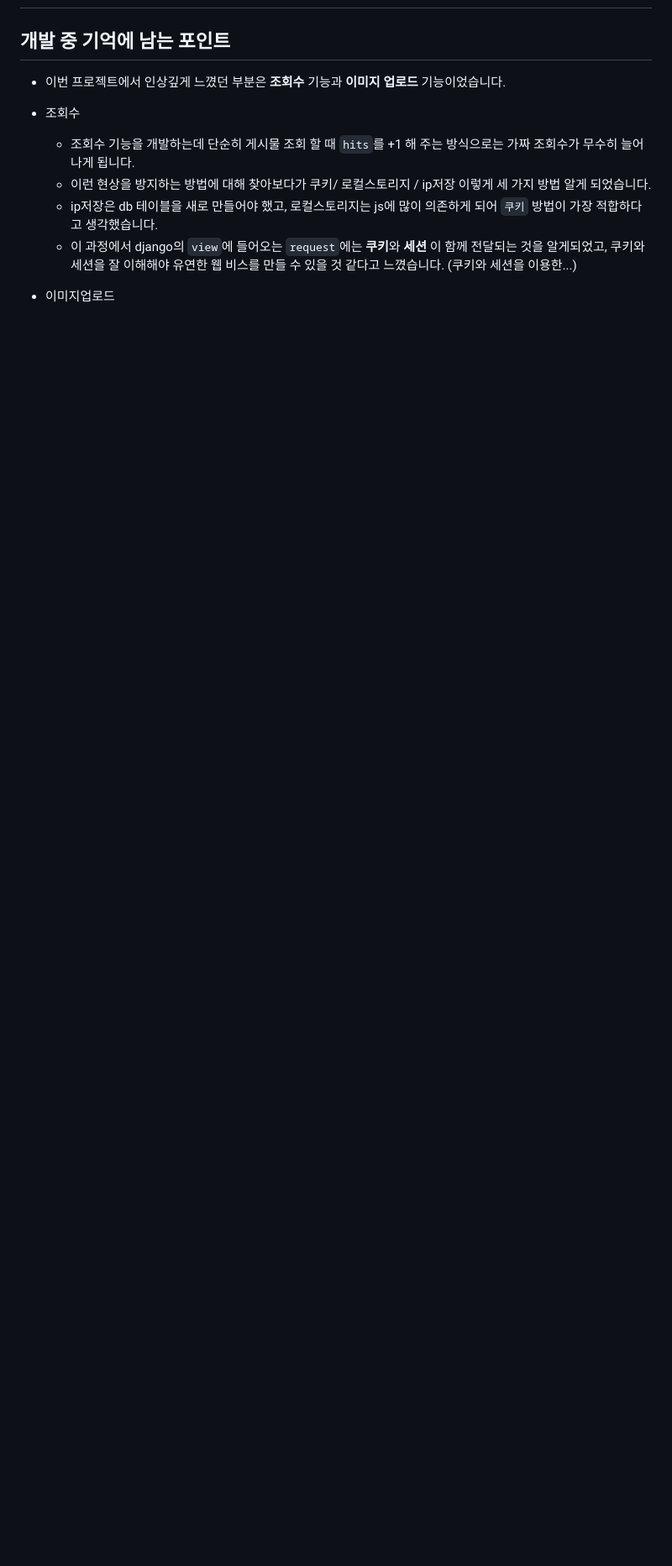
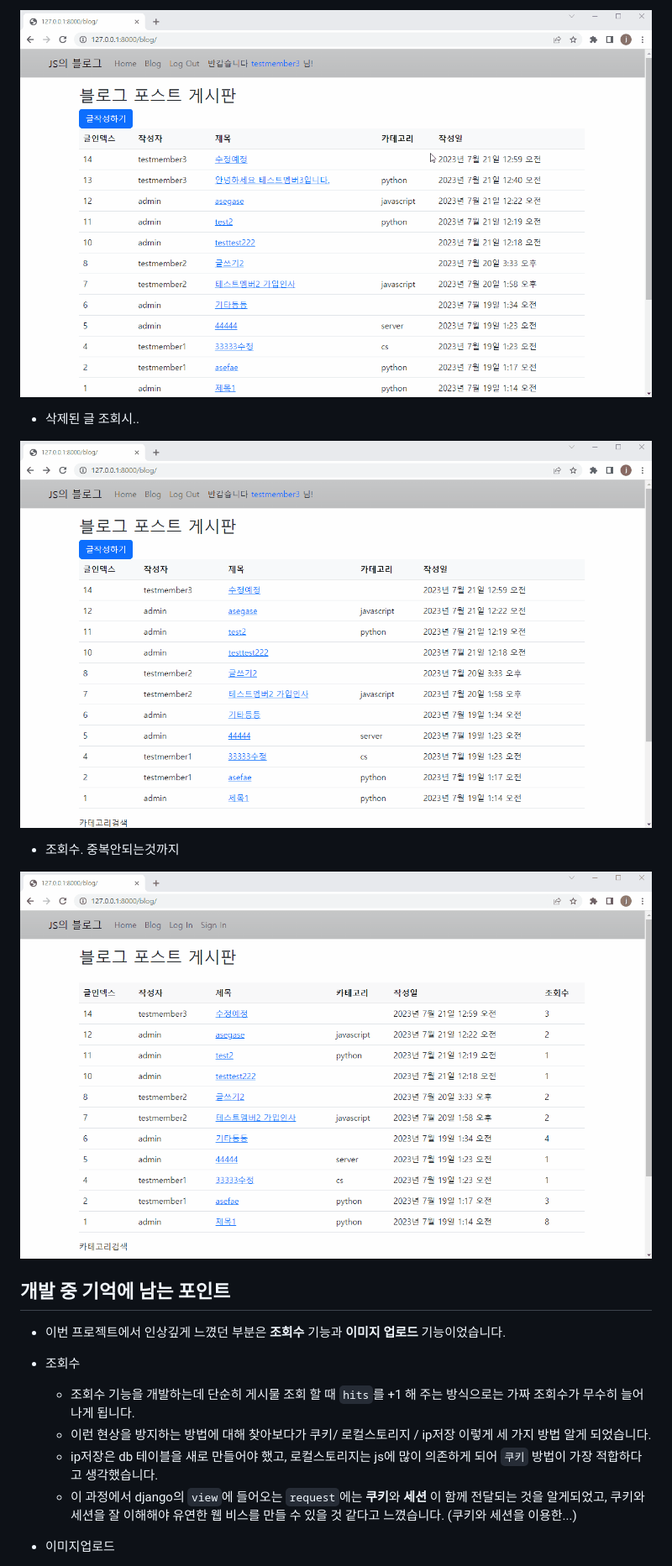
Before and after one commit to YuJinsoo/myBlog, a Markdown page: README.md, the part around the change printed below. Shown: that part at 84% size. Drawn GitHub-style; pictures changed too: readme/4.gif (added), readme/5.gif (added), readme/6.gif (added); blank space fills up the shorter version.

Commit message:
readme gif 추가 및 조회수 보이도록 수정

```diff
--- a/README.md
+++ b/README.md
@@ -166,3 +182,12 @@
+![캡쳐1](/readme/4.gif)
+
+- 삭제된 글 조회시..
+
+![캡쳐1](/readme/5.gif)
+
+- 조회수. 중복안되는것까지
+
+![캡쳐1](/readme/6.gif)
 
 
 
```
Also changed, not shown: other parts of README.md (+17 -1 lines), readme/1.gif (added), 5 other files.
